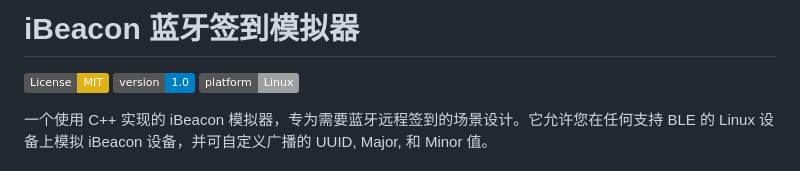
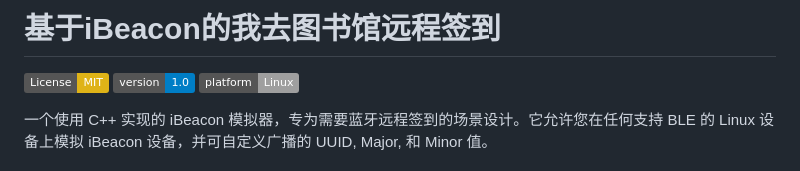
Before and after one commit to zimingttkx/IGOLabrary_remote_sign_in, a Markdown page: README.md, the part around the change. Rendered like a GitHub page; badges without logos.

Commit message:
Update project title in README.md

```diff
--- a/README.md
+++ b/README.md
@@ -1,4 +1,4 @@
-# iBeacon 蓝牙签到模拟器
+# 基于iBeacon的我去图书馆远程签到
 
 ![License: MIT](https://img.shields.io/badge/License-MIT-yellow.svg)
 ![Version](https://img.shields.io/badge/version-1.0-blue.svg)
```
